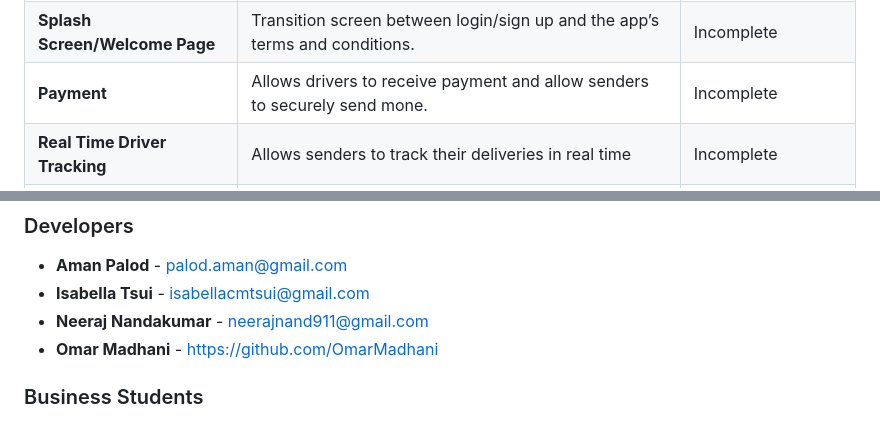
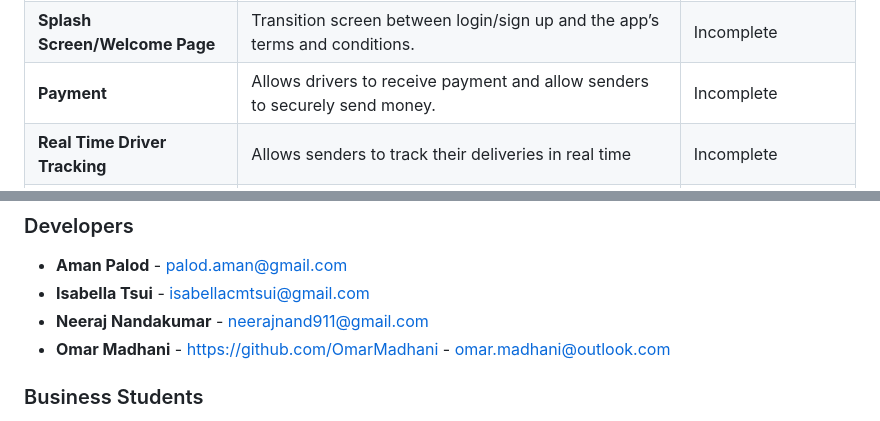
Before and after one commit to palodaman/crowdship, a Markdown page: README.md, 2 parts joined by grey strips. Drawn GitHub-style.

```diff
--- a/README.md
+++ b/README.md
@@ -41,7 +41,7 @@ Below is a brief overview of all the features that the app includes/will include
 | **Delivery Accepted**          | Allows senders to get a notification that their order has been accepted for delivery.          | Incomplete            |
 | **Review**                     | Allows drivers and senders to leave reviews on each other.                                     | WIP           |
 | **Splash Screen/Welcome Page** | Transition screen between login/sign up and the app’s terms and conditions.                    | Incomplete            |
-| **Payment**                    | Allows drivers to receive payment and allow senders to securely send mone.                     | Incomplete            |
+| **Payment**                    | Allows drivers to receive payment and allow senders to securely send money.                     | Incomplete            |
 | **Real Time Driver Tracking**  | Allows senders to track their deliveries in real time                                          | Incomplete            |
 | **Terms & Conditions**         | Transition screen between login/sign up and the app’s terms and conditions.                    | Incomplete            |
 | **Submit Feedback/Bug Report** | Provides users with an option to submit feedback or report bugs directly through the app.      | Incomplete            |
@@ -88,7 +88,7 @@ CrowdShip is a collaborative effort by a dedicated team of six individuals, cons
 - **Aman Palod** - palod.aman@gmail.com
 - **Isabella Tsui** - isabellacmtsui@gmail.com
 - **Neeraj Nandakumar** - neerajnand911@gmail.com
-- **Omar Madhani** - https://github.com/OmarMadhani
+- **Omar Madhani** - https://github.com/OmarMadhani - omar.madhani@outlook.com
 
 ### Business Students
 
```
